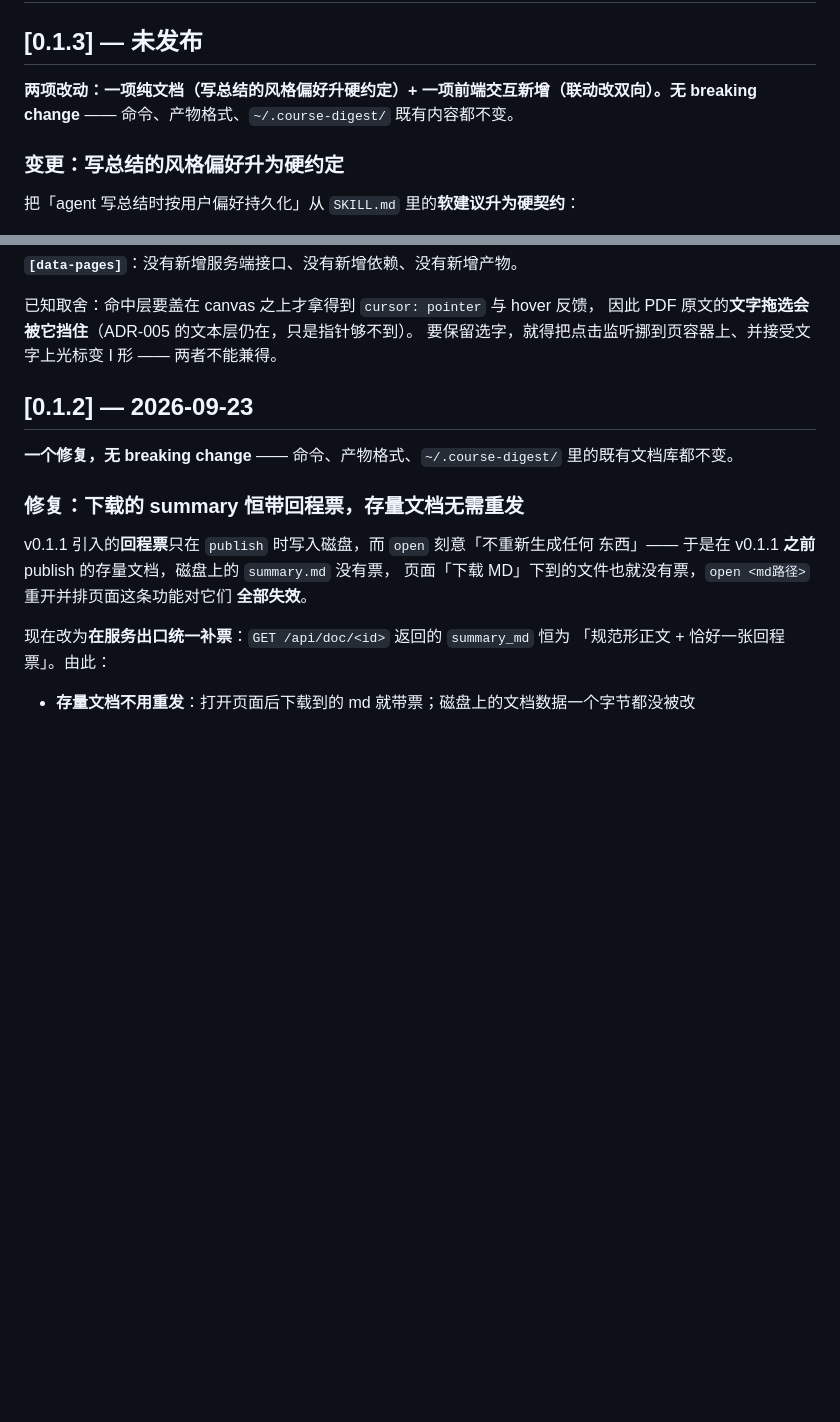
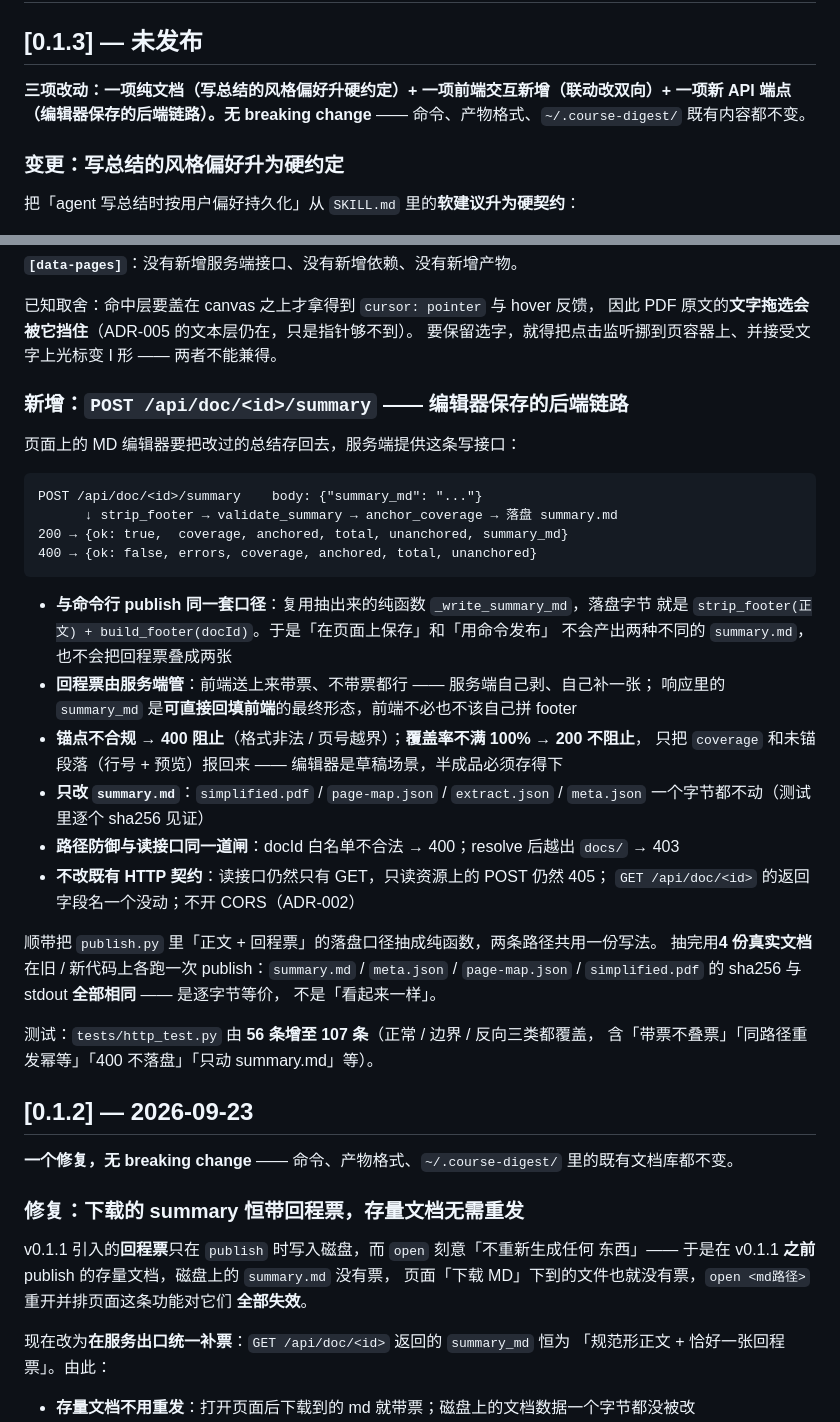
Before and after one commit to wangjerry06/course-digest, a Markdown page: CHANGELOG.md, 2 parts joined by grey strips. Drawn GitHub-style; blank space fills up the shorter version.

Commit message:
docs(changelog): 追加编辑器保存 API 的条目
CHANGELOG 的未发布小节是批 A / 批 B / 批 C-backend 共写的同一个文件，
先落条目、单独成一条 commit，便于各批单独回滚与重排；版本总述待总检统一同步。

顺带把开头那句「两项改动」扩成「三项改动」，保持它不变成假话 ——
批 A、批 B 的正文一字未动。

````diff
--- a/CHANGELOG.md
+++ b/CHANGELOG.md
@@ -2,7 +2,7 @@
 
 ## [0.1.3] — 未发布
 
-**两项改动：一项纯文档（写总结的风格偏好升硬约定）+ 一项前端交互新增（联动改双向）。无 breaking change** —— 命令、产物格式、`~/.course-digest/` 既有内容都不变。
+**三项改动：一项纯文档（写总结的风格偏好升硬约定）+ 一项前端交互新增（联动改双向）+ 一项新 API 端点（编辑器保存的后端链路）。无 breaking change** —— 命令、产物格式、`~/.course-digest/` 既有内容都不变。
 
 ### 变更：写总结的风格偏好升为硬约定
 
@@ -47,6 +47,38 @@ v0.1.2 之前联动是**单向**的：点总结里的段落 → 跳到 PDF 对
 已知取舍：命中层要盖在 canvas 之上才拿得到 `cursor: pointer` 与 hover 反馈，
 因此 PDF 原文的**文字拖选会被它挡住**（ADR-005 的文本层仍在，只是指针够不到）。
 要保留选字，就得把点击监听挪到页容器上、并接受文字上光标变 I 形 —— 两者不能兼得。
+
+### 新增：`POST /api/doc/<id>/summary` —— 编辑器保存的后端链路
+
+页面上的 MD 编辑器要把改过的总结存回去，服务端提供这条写接口：
+
+```
+POST /api/doc/<id>/summary    body: {"summary_md": "..."}
+      ↓ strip_footer → validate_summary → anchor_coverage → 落盘 summary.md
+200 → {ok: true,  coverage, anchored, total, unanchored, summary_md}
+400 → {ok: false, errors, coverage, anchored, total, unanchored}
+```
+
+- **与命令行 publish 同一套口径**：复用抽出来的纯函数 `_write_summary_md`，落盘字节
+  就是 `strip_footer(正文) + build_footer(docId)`。于是「在页面上保存」和「用命令发布」
+  不会产出两种不同的 `summary.md`，也不会把回程票叠成两张
+- **回程票由服务端管**：前端送上来带票、不带票都行 —— 服务端自己剥、自己补一张；
+  响应里的 `summary_md` 是**可直接回填前端**的最终形态，前端不必也不该自己拼 footer
+- **锚点不合规 → 400 阻止**（格式非法 / 页号越界）；**覆盖率不满 100% → 200 不阻止**，
+  只把 `coverage` 和未锚段落（行号 + 预览）报回来 —— 编辑器是草稿场景，半成品必须存得下
+- **只改 `summary.md`**：`simplified.pdf` / `page-map.json` / `extract.json` / `meta.json`
+  一个字节都不动（测试里逐个 sha256 见证）
+- **路径防御与读接口同一道闸**：docId 白名单不合法 → 400；resolve 后越出 `docs/` → 403
+- **不改既有 HTTP 契约**：读接口仍然只有 GET，只读资源上的 POST 仍然 405；
+  `GET /api/doc/<id>` 的返回字段名一个没动；不开 CORS（ADR-002）
+
+顺带把 `publish.py` 里「正文 + 回程票」的落盘口径抽成纯函数，两条路径共用一份写法。
+抽完用**4 份真实文档**在旧 / 新代码上各跑一次 publish：`summary.md` / `meta.json` /
+`page-map.json` / `simplified.pdf` 的 sha256 与 stdout **全部相同** —— 是逐字节等价，
+不是「看起来一样」。
+
+测试：`tests/http_test.py` 由 **56 条增至 107 条**（正常 / 边界 / 反向三类都覆盖，
+含「带票不叠票」「同路径重发幂等」「400 不落盘」「只动 summary.md」等）。
 
 ## [0.1.2] — 2026-09-23
 
````
